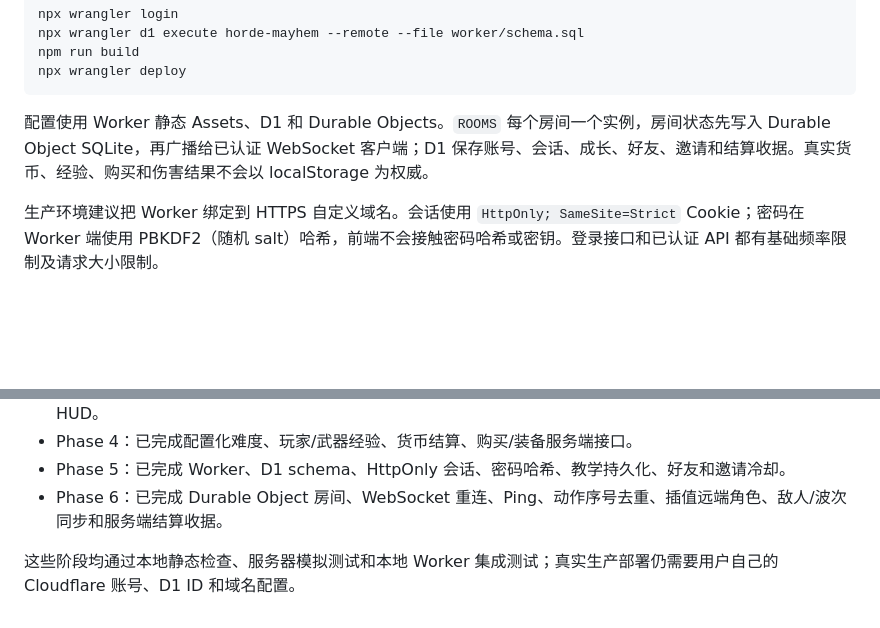
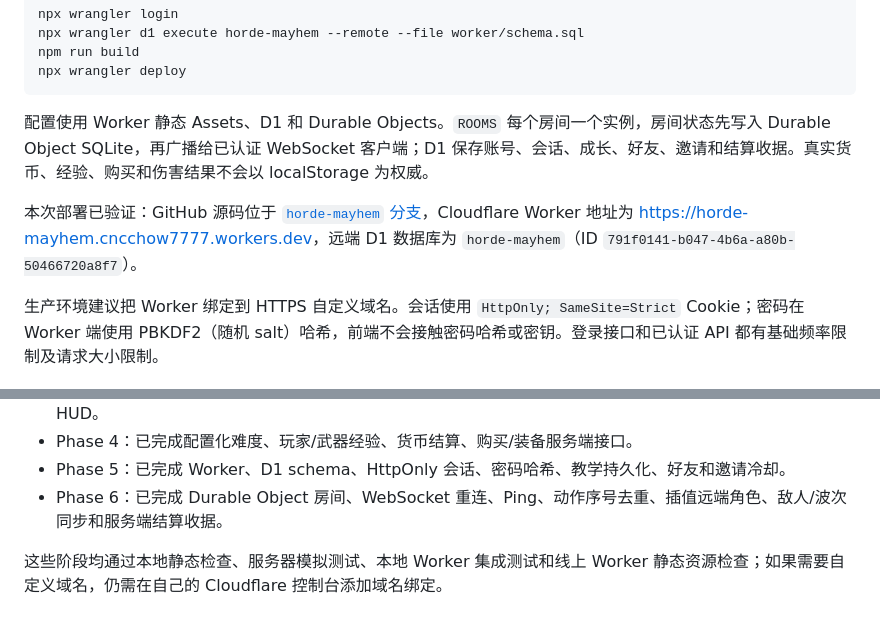
Before and after one commit to MineCNC0707/MineCNC0707, a Markdown page: README.md, 2 parts joined by grey strips. Drawn GitHub-style; blank space fills up the shorter version.

Commit message:
docs: record live Cloudflare and GitHub deployment

```diff
--- a/README.md
+++ b/README.md
@@ -65,6 +65,8 @@ npx wrangler deploy
 
 配置使用 Worker 静态 Assets、D1 和 Durable Objects。`ROOMS` 每个房间一个实例，房间状态先写入 Durable Object SQLite，再广播给已认证 WebSocket 客户端；D1 保存账号、会话、成长、好友、邀请和结算收据。真实货币、经验、购买和伤害结果不会以 localStorage 为权威。
 
+本次部署已验证：GitHub 源码位于 [`horde-mayhem` 分支](https://github.com/MineCNC0707/MineCNC0707/tree/horde-mayhem)，Cloudflare Worker 地址为 <https://horde-mayhem.cncchow7777.workers.dev>，远端 D1 数据库为 `horde-mayhem`（ID `791f0141-b047-4b6a-a80b-50466720a8f7`）。
+
 生产环境建议把 Worker 绑定到 HTTPS 自定义域名。会话使用 `HttpOnly; SameSite=Strict` Cookie；密码在 Worker 端使用 PBKDF2（随机 salt）哈希，前端不会接触密码哈希或密钥。登录接口和已认证 API 都有基础频率限制及请求大小限制。
 
 ## 游戏功能说明
@@ -91,4 +93,4 @@ npx wrangler deploy
 - Phase 5：已完成 Worker、D1 schema、HttpOnly 会话、密码哈希、教学持久化、好友和邀请冷却。
 - Phase 6：已完成 Durable Object 房间、WebSocket 重连、Ping、动作序号去重、插值远端角色、敌人/波次同步和服务端结算收据。
 
-这些阶段均通过本地静态检查、服务器模拟测试和本地 Worker 集成测试；真实生产部署仍需要用户自己的 Cloudflare 账号、D1 ID 和域名配置。
+这些阶段均通过本地静态检查、服务器模拟测试、本地 Worker 集成测试和线上 Worker 静态资源检查；如果需要自定义域名，仍需在自己的 Cloudflare 控制台添加域名绑定。
```
